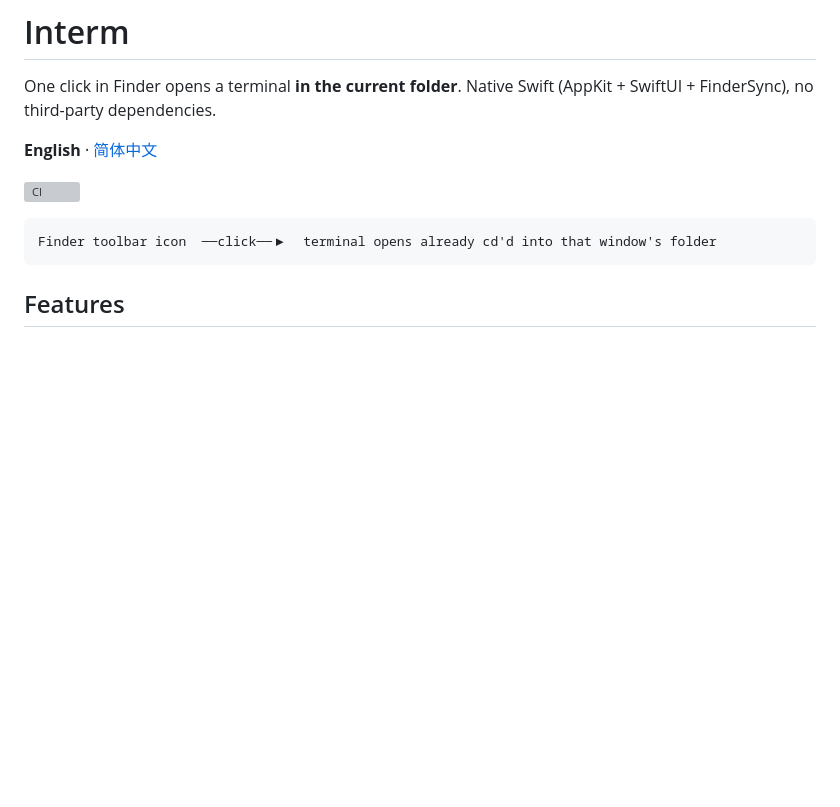
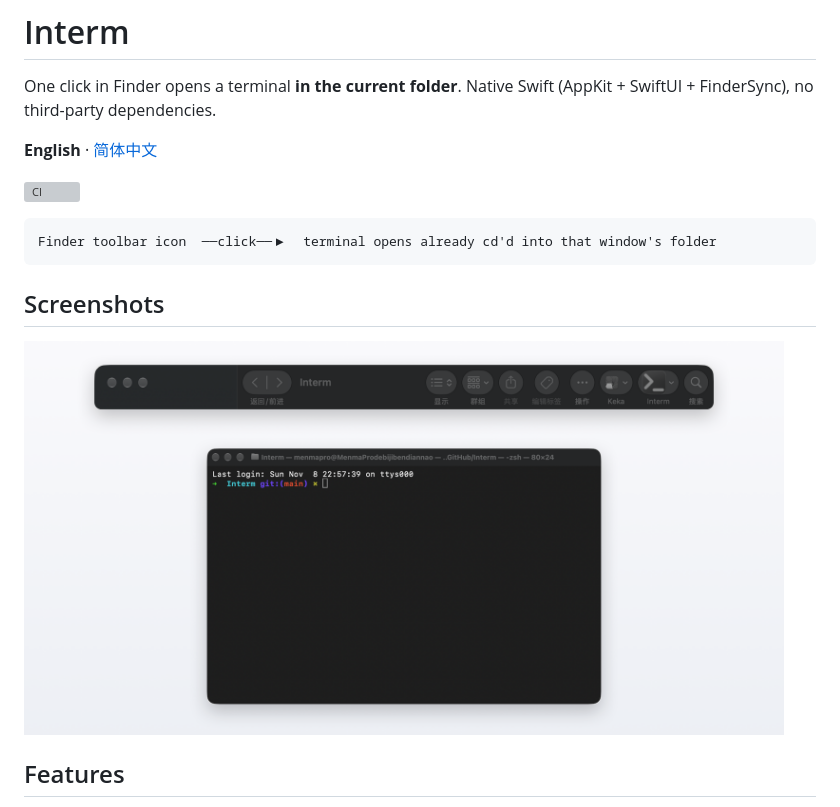
Before and after one commit to HiMenma/Interm, a Markdown page: README.md, the part around the change. GitHub-like rendering; pictures changed too: docs/images/screenshot-toolbar-terminal.png (added); blank space fills up the shorter version; grey boxes are pictures that could not be loaded.

````diff
--- a/README.md
+++ b/README.md
@@ -9,6 +9,10 @@ One click in Finder opens a terminal **in the current folder**. Native Swift (Ap
 ```
 Finder toolbar icon  ──click──▶  terminal opens already cd'd into that window's folder
 ```
+
+## Screenshots
+
+<img src="docs/images/screenshot-toolbar-terminal.png" width="760" alt="Interm in the Finder toolbar, and the terminal it opens in the same folder">
 
 ## Features
 
````
Also changed, not shown: README.zh-CN.md (+6 -0 lines), docs/images/README.md (added, +19 -0 lines), docs/images/screenshot-settings.png (added), 3 other files.
